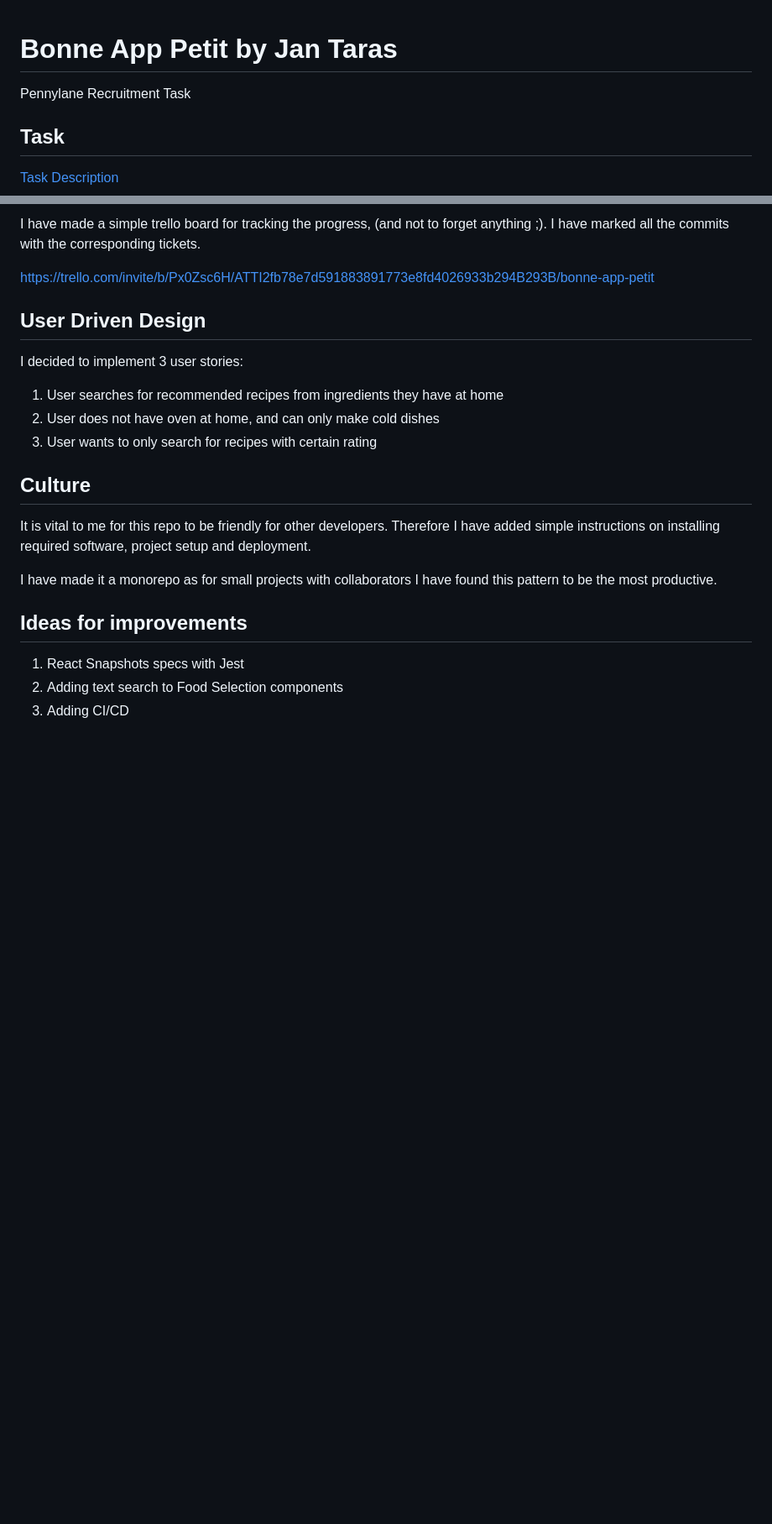
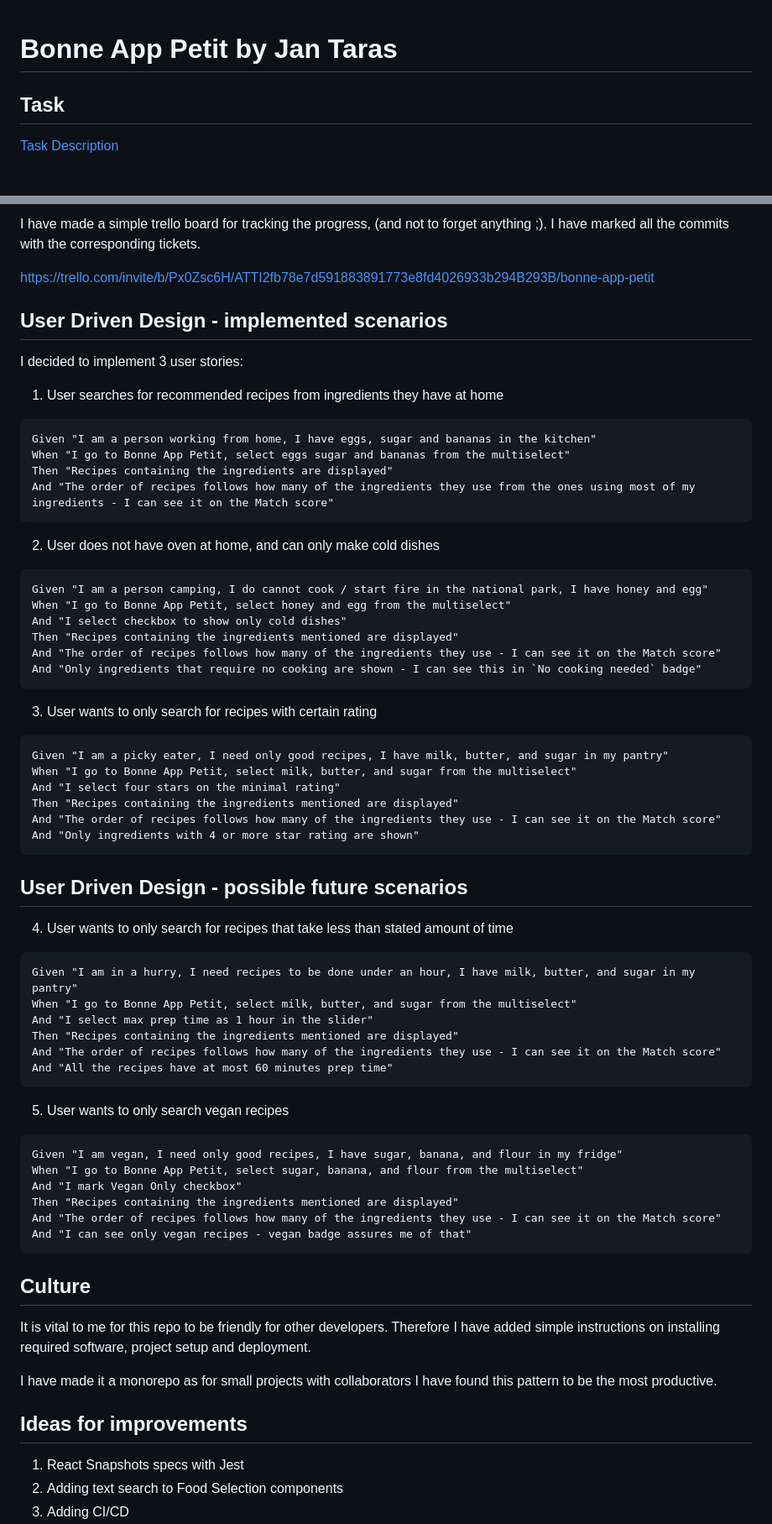
Before and after one commit to TarasJan/bonne_app_petit_jan_taras, a Markdown page: README.md, 2 parts joined by grey strips. Shown at 84% size. GitHub-like rendering; blank space fills up the shorter version.

Commit message:
[Bonne App Petit][18-write-doc-explaining-data-schema-design] README.md finished

````diff
--- a/README.md
+++ b/README.md
@@ -1,6 +1,4 @@
 # Bonne App Petit by Jan Taras
-Pennylane Recruitment Task
-
 ## Task
 [Task Description](https://gist.github.com/quentindemetz/2096248a1e8d362e669350700e1e6add)
 
@@ -121,12 +119,57 @@ I have made a simple trello board for tracking the progress, (and not to forget
 
 https://trello.com/invite/b/Px0Zsc6H/ATTI2fb78e7d591883891773e8fd4026933b294B293B/bonne-app-petit
 
-## User Driven Design
+## User Driven Design - implemented scenarios
 
 I decided to implement 3 user stories:
+
 1. User searches for recommended recipes from ingredients they have at home
+```
+Given "I am a person working from home, I have eggs, sugar and bananas in the kitchen"
+When "I go to Bonne App Petit, select eggs sugar and bananas from the multiselect"
+Then "Recipes containing the ingredients are displayed"
+And "The order of recipes follows how many of the ingredients they use from the ones using most of my ingredients - I can see it on the Match score"
+```
+
 2. User does not have oven at home, and can only make cold dishes
+```
+Given "I am a person camping, I do cannot cook / start fire in the national park, I have honey and egg"
+When "I go to Bonne App Petit, select honey and egg from the multiselect"
+And "I select checkbox to show only cold dishes"
+Then "Recipes containing the ingredients mentioned are displayed"
+And "The order of recipes follows how many of the ingredients they use - I can see it on the Match score"
+And "Only ingredients that require no cooking are shown - I can see this in `No cooking needed` badge"
+```
 3. User wants to only search for recipes with certain rating
+```
+Given "I am a picky eater, I need only good recipes, I have milk, butter, and sugar in my pantry"
+When "I go to Bonne App Petit, select milk, butter, and sugar from the multiselect"
+And "I select four stars on the minimal rating"
+Then "Recipes containing the ingredients mentioned are displayed"
+And "The order of recipes follows how many of the ingredients they use - I can see it on the Match score"
+And "Only ingredients with 4 or more star rating are shown"
+```
+## User Driven Design - possible future scenarios
+
+4. User wants to only search for recipes that take less than stated amount of time
+```
+Given "I am in a hurry, I need recipes to be done under an hour, I have milk, butter, and sugar in my pantry"
+When "I go to Bonne App Petit, select milk, butter, and sugar from the multiselect"
+And "I select max prep time as 1 hour in the slider"
+Then "Recipes containing the ingredients mentioned are displayed"
+And "The order of recipes follows how many of the ingredients they use - I can see it on the Match score"
+And "All the recipes have at most 60 minutes prep time"
+```
+
+5. User wants to only search vegan recipes
+```
+Given "I am vegan, I need only good recipes, I have sugar, banana, and flour in my fridge"
+When "I go to Bonne App Petit, select sugar, banana, and flour from the multiselect"
+And "I mark Vegan Only checkbox"
+Then "Recipes containing the ingredients mentioned are displayed"
+And "The order of recipes follows how many of the ingredients they use - I can see it on the Match score"
+And "I can see only vegan recipes - vegan badge assures me of that"
+```
 
 ## Culture
 
````
Also changed, not shown: other parts of README.md (+1 -0 lines).
